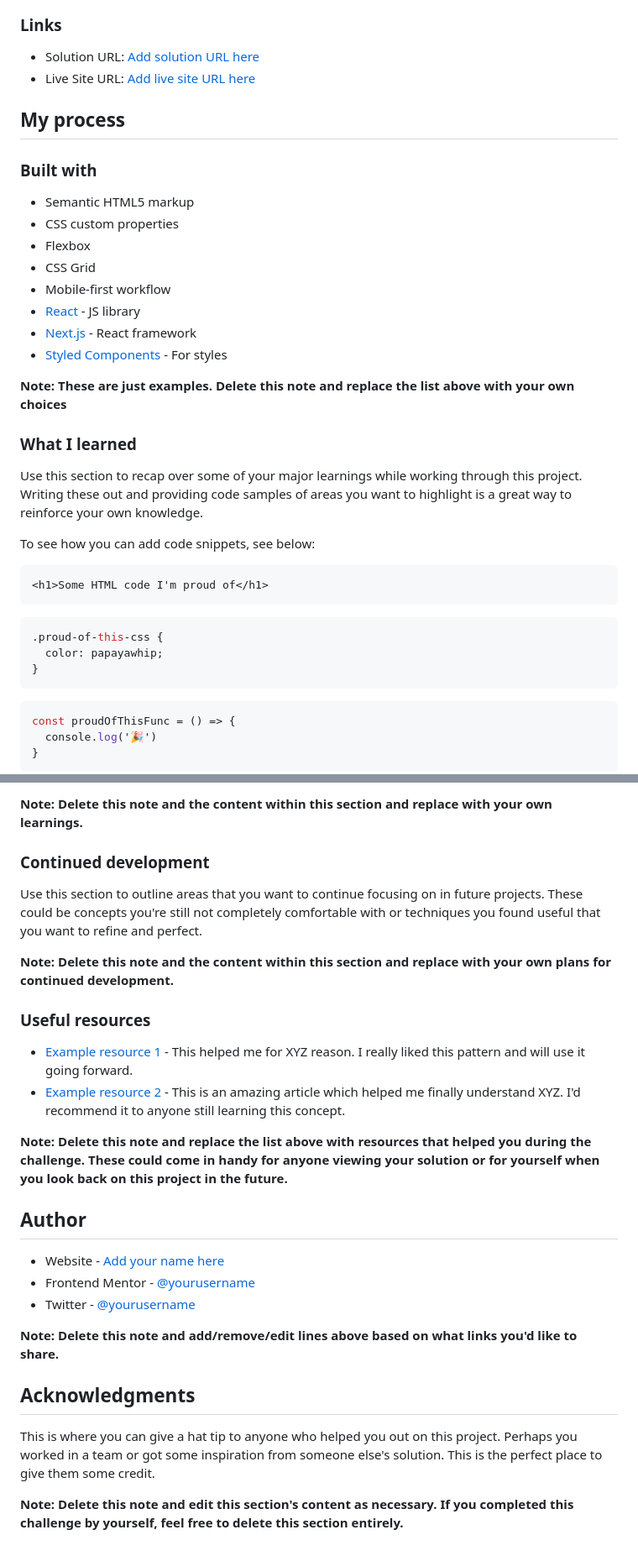
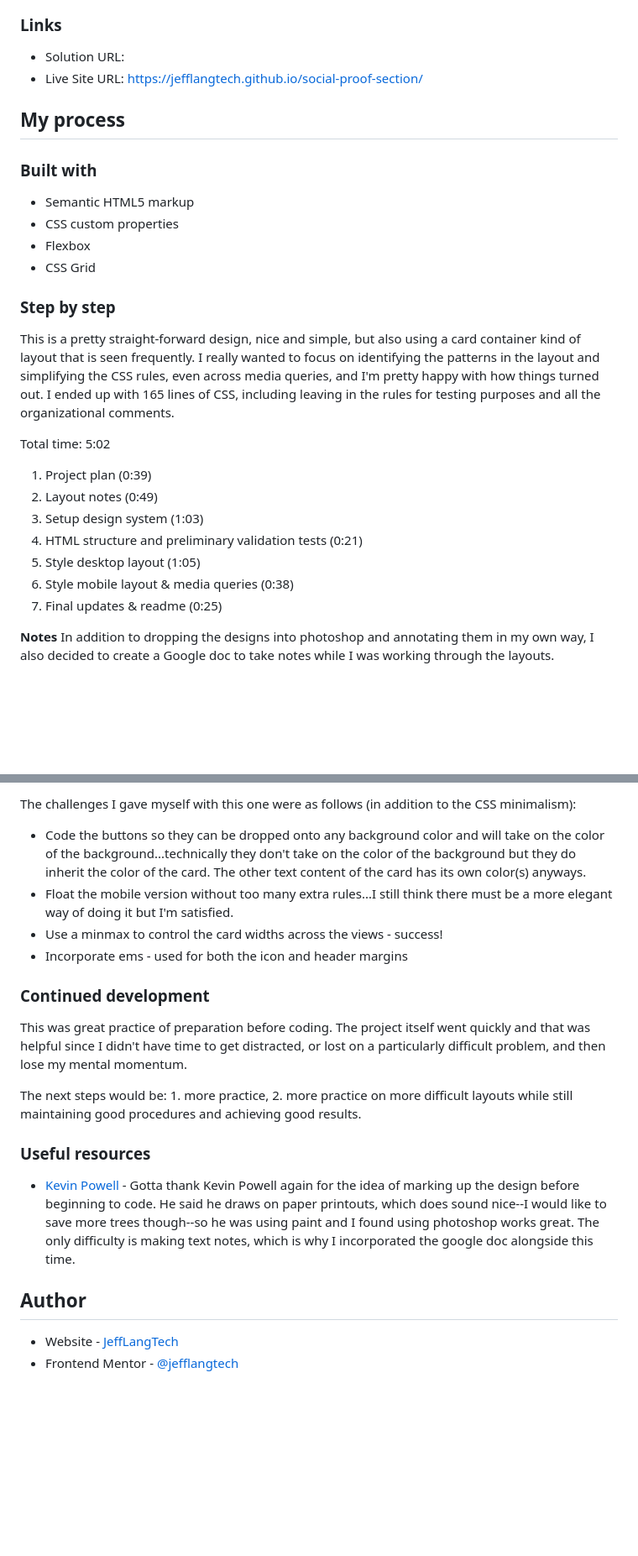
Before and after one commit to jefflangtech/social-proof-section, a Markdown page: README.md, 2 parts joined by grey strips. Shown at 84% size. GitHub-like rendering; blank space fills up the shorter version.

Commit message:
Setting up initial readme layout

````diff
--- a/README.md
+++ b/README.md
@@ -40,8 +31,8 @@ Then crop/optimize/edit your image however you like, add it to your project, and
 
 ### Links
 
-- Solution URL: [Add solution URL here](https://your-solution-url.com)
-- Live Site URL: [Add live site URL here](https://your-live-site-url.com)
+- Solution URL: []()
+- Live Site URL: [https://jefflangtech.github.io/social-proof-section/](https://jefflangtech.github.io/social-proof-section/)
 
 ## My process
 
@@ -51,30 +42,21 @@ Then crop/optimize/edit your image however you like, add it to your project, and
 - CSS custom properties
 - Flexbox
 - CSS Grid
-- Mobile-first workflow
-- [React](https://reactjs.org/) - JS library
-- [Next.js](https://nextjs.org/) - React framework
-- [Styled Components](https://styled-components.com/) - For styles
 
-**Note: These are just examples. Delete this note and replace the list above with your own choices**
+### Step by step
 
-### What I learned
+This is a pretty straight-forward design, nice and simple, but also using a card container kind of layout that is seen frequently. I really wanted to focus on identifying the patterns in the layout and simplifying the CSS rules, even across media queries, and I'm pretty happy with how things turned out. I ended up with 165 lines of CSS, including leaving in the rules for testing purposes and all the organizational comments.
 
-Use this section to recap over some of your major learnings while working through this project. Writing these out and providing code samples of areas you want to highlight is a great way to reinforce your own knowledge.
+Total time: 5:02
 
-To see how you can add code snippets, see below:
+1. Project plan (0:39)
+2. Layout notes (0:49)
+3. Setup design system (1:03)
+4. HTML structure and preliminary validation tests (0:21)
+5. Style desktop layout (1:05)
+6. Style mobile layout & media queries (0:38)
+7. Final updates & readme (0:25)
 
-```html
-<h1>Some HTML code I'm proud of</h1>
-```
-```css
-.proud-of-this-css {
-  color: papayawhip;
-}
-```
-```js
-const proudOfThisFunc = () => {
-  console.log('🎉')
-}
-```
+**Notes**
+In addition to dropping the designs into photoshop and annotating them in my own way, I also decided to create a Google doc to take notes while I was working through the layouts.
 
@@ -82,29 +65,21 @@ If you want more help with writing markdown, we'd recommend checking out [The Ma
 
-**Note: Delete this note and the content within this section and replace with your own learnings.**
+The challenges I gave myself with this one were as follows (in addition to the CSS minimalism):
+- Code the buttons so they can be dropped onto any background color and will take on the color of the background...technically they don't take on the color of the background but they do inherit the color of the card. The other text content of the card has its own color(s) anyways.
+- Float the mobile version without too many extra rules...I still think there must be a more elegant way of doing it but I'm satisfied.
+- Use a minmax to control the card widths across the views - success!
+- Incorporate ems - used for both the icon and header margins
 
 ### Continued development
 
-Use this section to outline areas that you want to continue focusing on in future projects. These could be concepts you're still not completely comfortable with or techniques you found useful that you want to refine and perfect.
+This was great practice of preparation before coding. The project itself went quickly and that was helpful since I didn't have time to get distracted, or lost on a particularly difficult problem, and then lose my mental momentum.
 
-**Note: Delete this note and the content within this section and replace with your own plans for continued development.**
+The next steps would be: 1. more practice, 2. more practice on more difficult layouts while still maintaining good procedures and achieving good results.
 
 ### Useful resources
 
-- [Example resource 1](https://www.example.com) - This helped me for XYZ reason. I really liked this pattern and will use it going forward.
-- [Example resource 2](https://www.example.com) - This is an amazing article which helped me finally understand XYZ. I'd recommend it to anyone still learning this concept.
-
-**Note: Delete this note and replace the list above with resources that helped you during the challenge. These could come in handy for anyone viewing your solution or for yourself when you look back on this project in the future.**
+- [Kevin Powell](https://www.youtube.com/@KevinPowell) - Gotta thank Kevin Powell again for the idea of marking up the design before beginning to code. He said he draws on paper printouts, which does sound nice--I would like to save more trees though--so he was using paint and I found using photoshop works great. The only difficulty is making text notes, which is why I incorporated the google doc alongside this time.
 
 ## Author
 
-- Website - [Add your name here](https://www.your-site.com)
-- Frontend Mentor - [@yourusername](https://www.frontendmentor.io/profile/yourusername)
-- Twitter - [@yourusername](https://www.twitter.com/yourusername)
-
-**Note: Delete this note and add/remove/edit lines above based on what links you'd like to share.**
-
-## Acknowledgments
-
-This is where you can give a hat tip to anyone who helped you out on this project. Perhaps you worked in a team or got some inspiration from someone else's solution. This is the perfect place to give them some credit.
-
-**Note: Delete this note and edit this section's content as necessary. If you completed this challenge by yourself, feel free to delete this section entirely.**
+- Website - [JeffLangTech](https://jefflangtech.github.io/)
+- Frontend Mentor - [@jefflangtech](https://www.frontendmentor.io/profile/jefflangtech)
````
Also changed, not shown: other parts of README.md (+7 -15 lines).
